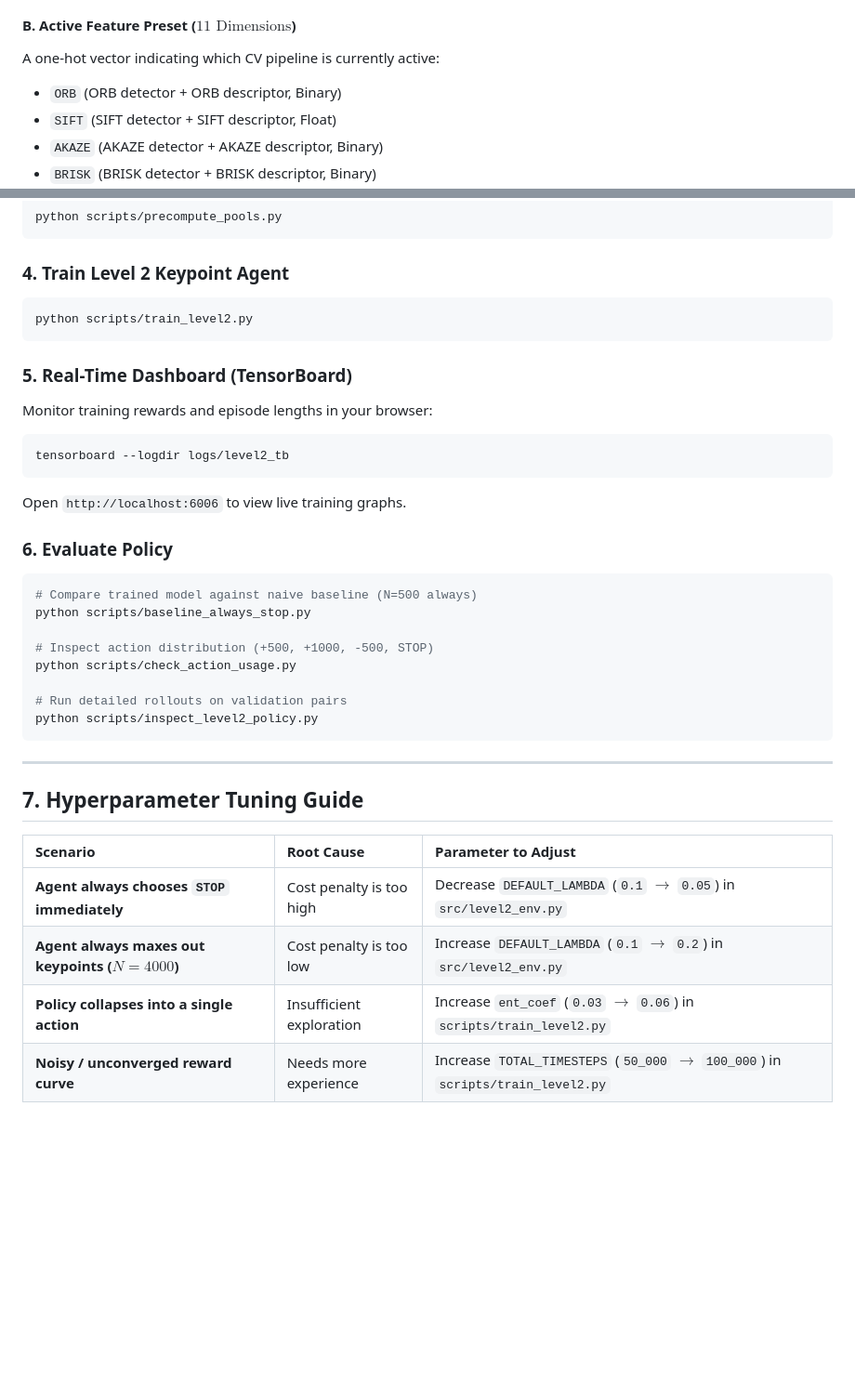
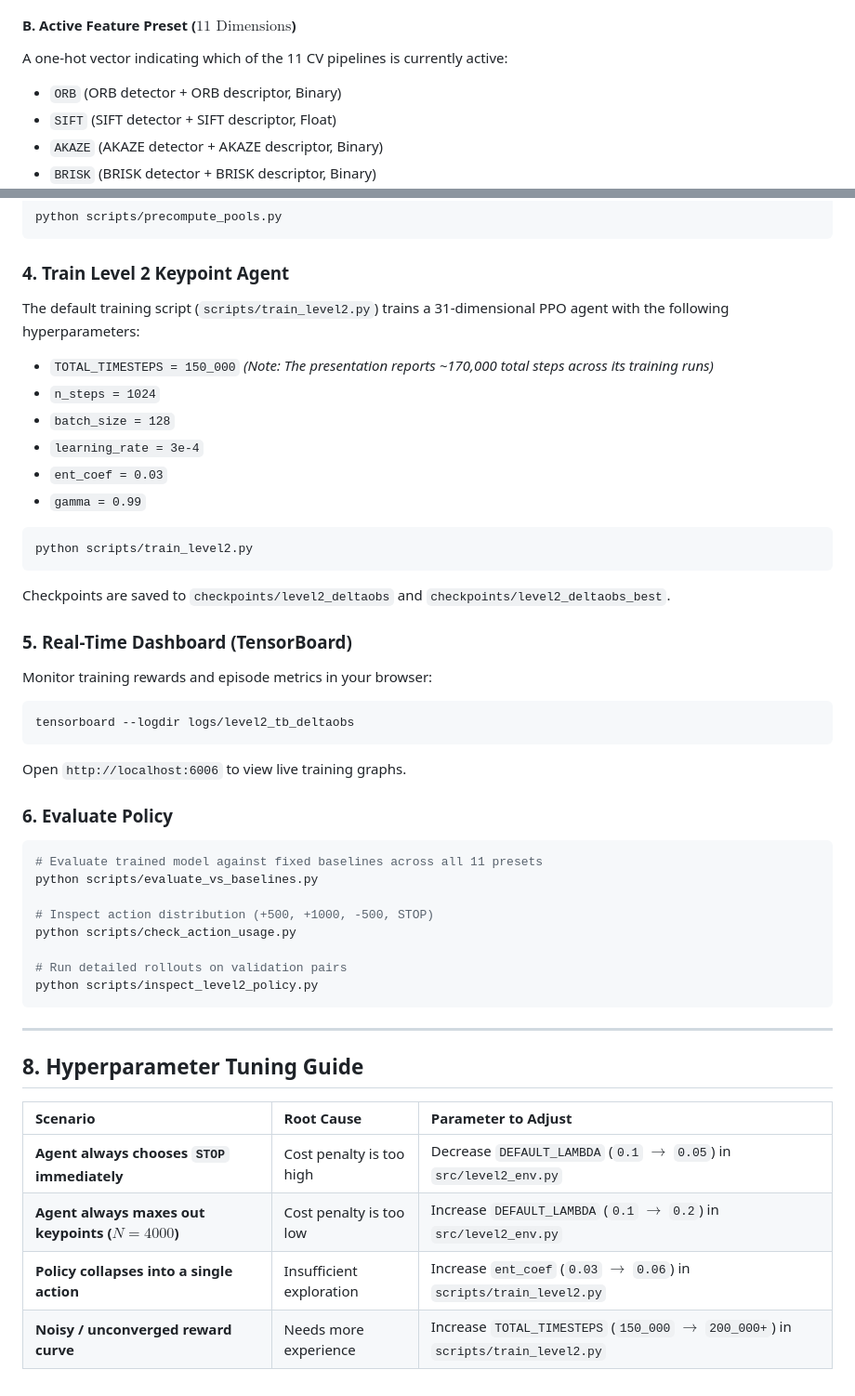
Before and after one commit to gnanatejavarma-byte/afm-rl, a Markdown page: README.md, 2 parts joined by grey strips. Shown at 93% size. Drawn GitHub-style; blank space fills up the shorter version.

````diff
--- a/README.md
+++ b/README.md
@@ -79,7 +83,7 @@ Fast, pre-match statistical features extracted directly from grayscale images $(
 9. **Mean Intensity Shift:** Absolute difference in illumination $|\bar{I}_1 - \bar{I}_2|$
 
 #### B. Active Feature Preset ($11\text{ Dimensions}$)
-A one-hot vector indicating which CV pipeline is currently active:
+A one-hot vector indicating which of the 11 CV pipelines is currently active:
 - `ORB` (ORB detector + ORB descriptor, Binary)
 - `SIFT` (SIFT detector + SIFT descriptor, Float)
 - `AKAZE` (AKAZE detector + AKAZE descriptor, Binary)
@@ -177,21 +203,30 @@ python scripts/precompute_pools.py
 ```
 
 ### 4. Train Level 2 Keypoint Agent
+The default training script (`scripts/train_level2.py`) trains a 31-dimensional PPO agent with the following hyperparameters:
+* `TOTAL_TIMESTEPS = 150_000` *(Note: The presentation reports ~170,000 total steps across its training runs)*
+* `n_steps = 1024`
+* `batch_size = 128`
+* `learning_rate = 3e-4`
+* `ent_coef = 0.03`
+* `gamma = 0.99`
+
 ```bash
 python scripts/train_level2.py
 ```
+Checkpoints are saved to `checkpoints/level2_deltaobs` and `checkpoints/level2_deltaobs_best`.
 
 ### 5. Real-Time Dashboard (TensorBoard)
-Monitor training rewards and episode lengths in your browser:
+Monitor training rewards and episode metrics in your browser:
 ```bash
-tensorboard --logdir logs/level2_tb
+tensorboard --logdir logs/level2_tb_deltaobs
 ```
 Open `http://localhost:6006` to view live training graphs.
 
 ### 6. Evaluate Policy
 ```bash
-# Compare trained model against naive baseline (N=500 always)
-python scripts/baseline_always_stop.py
+# Evaluate trained model against fixed baselines across all 11 presets
+python scripts/evaluate_vs_baselines.py
 
 # Inspect action distribution (+500, +1000, -500, STOP)
 python scripts/check_action_usage.py
@@ -202,11 +237,11 @@ python scripts/inspect_level2_policy.py
 
 ---
 
-## 7. Hyperparameter Tuning Guide
+## 8. Hyperparameter Tuning Guide
 
 | Scenario | Root Cause | Parameter to Adjust |
 | :--- | :--- | :--- |
 | **Agent always chooses `STOP` immediately** | Cost penalty is too high | Decrease `DEFAULT_LAMBDA` (`0.1` $\to$ `0.05`) in `src/level2_env.py` |
 | **Agent always maxes out keypoints ($N=4000$)** | Cost penalty is too low | Increase `DEFAULT_LAMBDA` (`0.1` $\to$ `0.2`) in `src/level2_env.py` |
 | **Policy collapses into a single action** | Insufficient exploration | Increase `ent_coef` (`0.03` $\to$ `0.06`) in `scripts/train_level2.py` |
-| **Noisy / unconverged reward curve** | Needs more experience | Increase `TOTAL_TIMESTEPS` (`50_000` $\to$ `100_000`) in `scripts/train_level2.py` |
+| **Noisy / unconverged reward curve** | Needs more experience | Increase `TOTAL_TIMESTEPS` (`150_000` $\to$ `200_000+`) in `scripts/train_level2.py` |
````
Also changed, not shown: other parts of README.md (+53 -27 lines).
